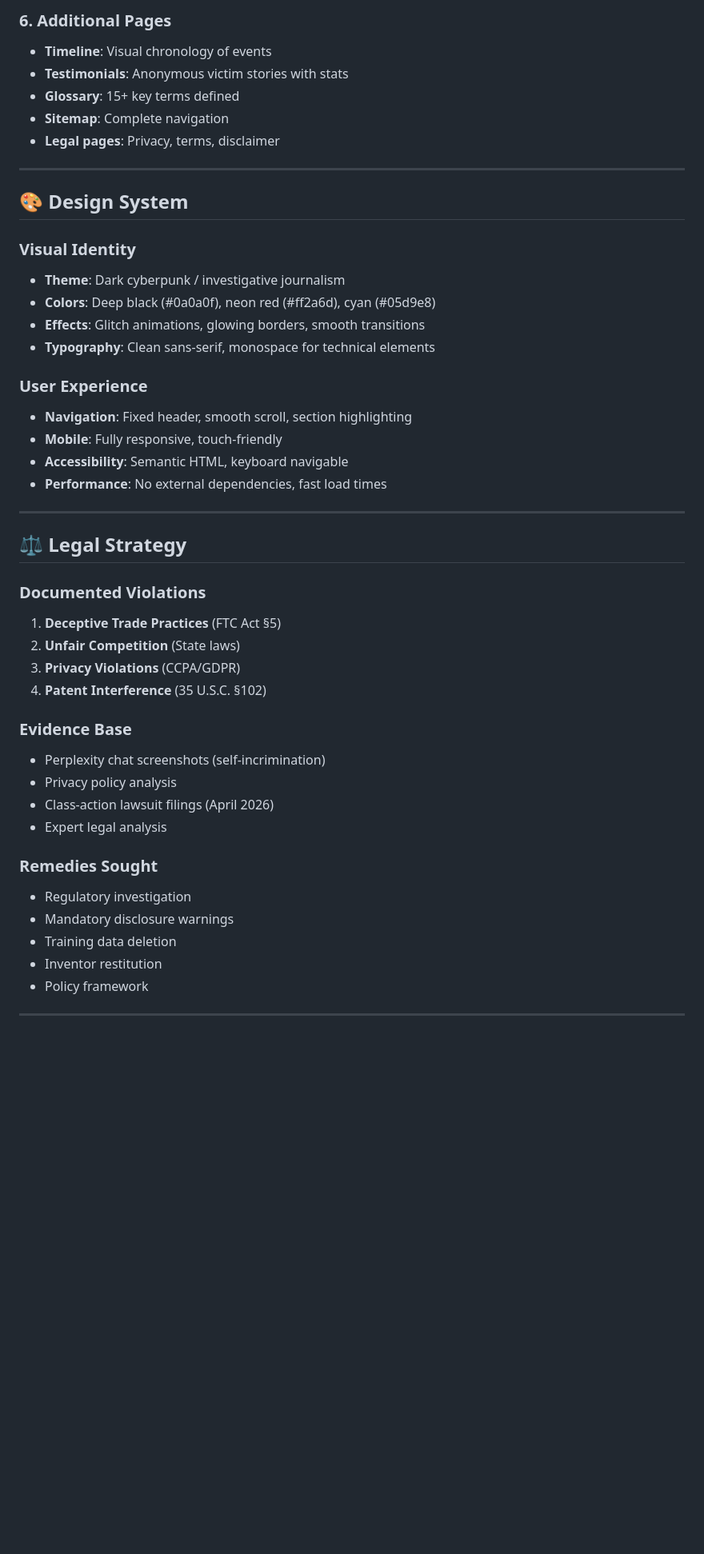
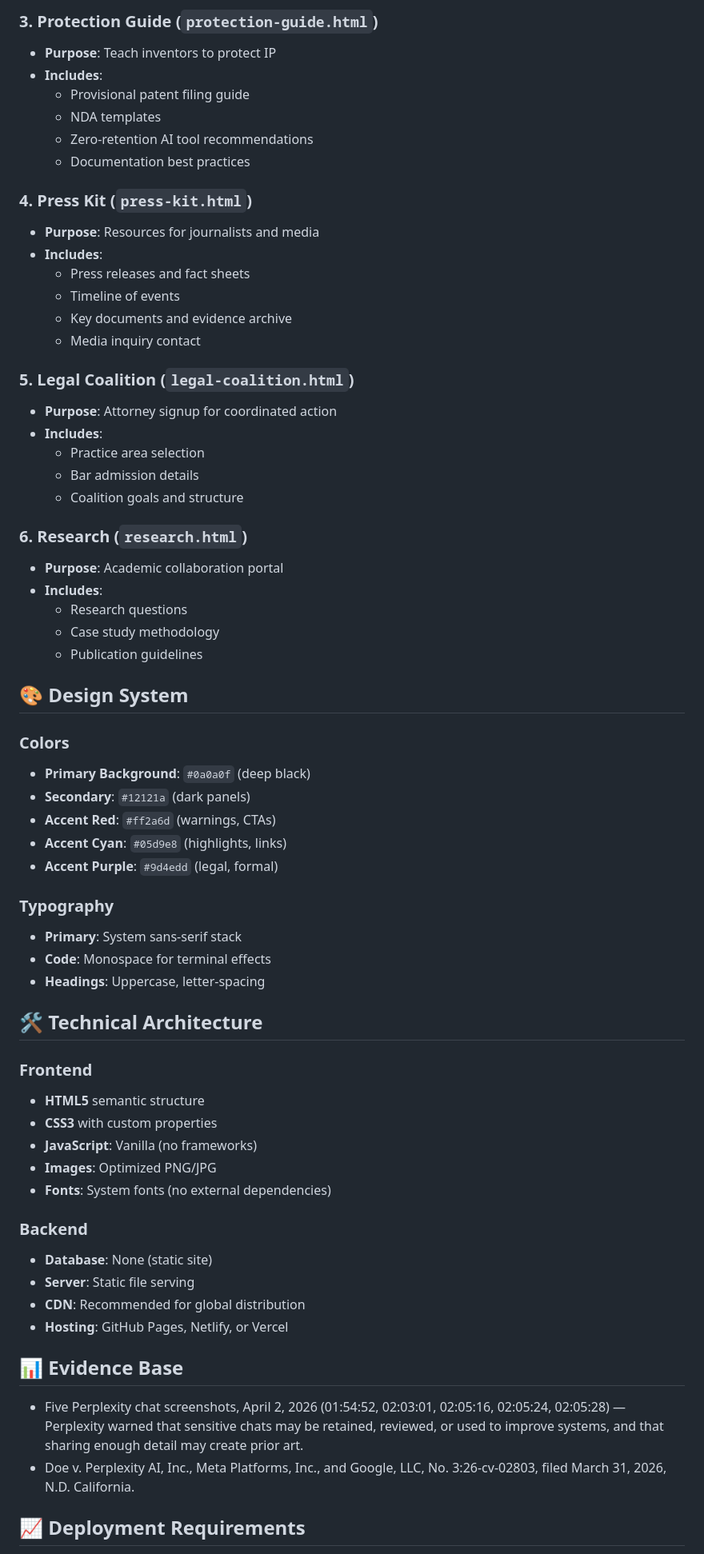
Before and after one commit to digitaldichotomy/Perplexity-Siphon, a Markdown page: PROJECT_SUMMARY.md, the part around one of its changes. Shown at 80% size. Drawn GitHub-style; blank space fills up the shorter version.

```diff
--- a/PROJECT_SUMMARY.md
+++ b/PROJECT_SUMMARY.md
@@ -75,49 +70,67 @@ digitaldichotomy_aiid/
 
-### 6. Additional Pages
-- **Timeline**: Visual chronology of events
-- **Testimonials**: Anonymous victim stories with stats
-- **Glossary**: 15+ key terms defined
-- **Sitemap**: Complete navigation
-- **Legal pages**: Privacy, terms, disclaimer
+### 3. Protection Guide (`protection-guide.html`)
+- **Purpose**: Teach inventors to protect IP
+- **Includes**:
+  - Provisional patent filing guide
+  - NDA templates
+  - Zero-retention AI tool recommendations
+  - Documentation best practices
 
----
+### 4. Press Kit (`press-kit.html`)
+- **Purpose**: Resources for journalists and media
+- **Includes**:
+  - Press releases and fact sheets
+  - Timeline of events
+  - Key documents and evidence archive
+  - Media inquiry contact
+
+### 5. Legal Coalition (`legal-coalition.html`)
+- **Purpose**: Attorney signup for coordinated action
+- **Includes**:
+  - Practice area selection
+  - Bar admission details
+  - Coalition goals and structure
+
+### 6. Research (`research.html`)
+- **Purpose**: Academic collaboration portal
+- **Includes**:
+  - Research questions
+  - Case study methodology
+  - Publication guidelines
 
 ## 🎨 Design System
 
-### Visual Identity
-- **Theme**: Dark cyberpunk / investigative journalism
-- **Colors**: Deep black (#0a0a0f), neon red (#ff2a6d), cyan (#05d9e8)
-- **Effects**: Glitch animations, glowing borders, smooth transitions
-- **Typography**: Clean sans-serif, monospace for technical elements
+### Colors
+- **Primary Background**: `#0a0a0f` (deep black)
+- **Secondary**: `#12121a` (dark panels)
+- **Accent Red**: `#ff2a6d` (warnings, CTAs)
+- **Accent Cyan**: `#05d9e8` (highlights, links)
+- **Accent Purple**: `#9d4edd` (legal, formal)
 
-### User Experience
-- **Navigation**: Fixed header, smooth scroll, section highlighting
-- **Mobile**: Fully responsive, touch-friendly
-- **Accessibility**: Semantic HTML, keyboard navigable
-- **Performance**: No external dependencies, fast load times
+### Typography
+- **Primary**: System sans-serif stack
+- **Code**: Monospace for terminal effects
+- **Headings**: Uppercase, letter-spacing
 
----
+## 🛠️ Technical Architecture
 
-## ⚖️ Legal Strategy
+### Frontend
+- **HTML5** semantic structure
+- **CSS3** with custom properties
+- **JavaScript**: Vanilla (no frameworks)
+- **Images**: Optimized PNG/JPG
+- **Fonts**: System fonts (no external dependencies)
 
-### Documented Violations
-1. **Deceptive Trade Practices** (FTC Act §5)
-2. **Unfair Competition** (State laws)
-3. **Privacy Violations** (CCPA/GDPR)
-4. **Patent Interference** (35 U.S.C. §102)
+### Backend
+- **Database**: None (static site)
+- **Server**: Static file serving
+- **CDN**: Recommended for global distribution
+- **Hosting**: GitHub Pages, Netlify, or Vercel
 
-### Evidence Base
-- Perplexity chat screenshots (self-incrimination)
-- Privacy policy analysis
-- Class-action lawsuit filings (April 2026)
-- Expert legal analysis
+## 📊 Evidence Base
 
-### Remedies Sought
-- Regulatory investigation
-- Mandatory disclosure warnings
-- Training data deletion
-- Inventor restitution
-- Policy framework
+- Five Perplexity chat screenshots, April 2, 2026 (01:54:52, 02:03:01, 02:05:16, 02:05:24, 02:05:28) — Perplexity warned that sensitive chats may be retained, reviewed, or used to improve systems, and that sharing enough detail may create prior art.
+- Doe v. Perplexity AI, Inc., Meta Platforms, Inc., and Google, LLC, No. 3:26-cv-02803, filed March 31, 2026, N.D. California.
 
----
+## 📈 Deployment Requirements
 
```
Also changed, not shown: other parts of PROJECT_SUMMARY.md (+66 -186 lines).
